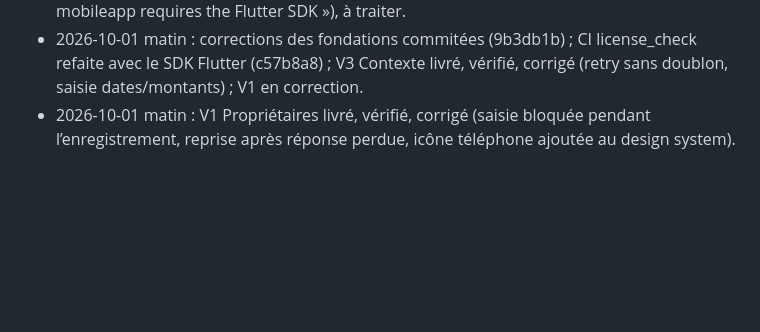
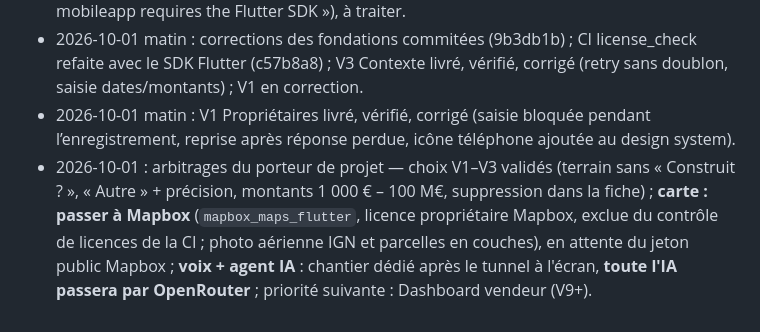
Before and after one commit to realchebani/mobileapp, a Markdown page: docs/plans/2026-09-30-tunnel-vendeur.md, the part around the change. GitHub-like rendering; blank space fills up the shorter version.

Commit message:
docs: arbitrages du porteur de projet (Mapbox, IA via OpenRouter, suite)
Co-Authored-By: Claude Opus 5.5 <noreply@anthropic.com>

```diff
--- a/docs/plans/2026-09-30-tunnel-vendeur.md
+++ b/docs/plans/2026-09-30-tunnel-vendeur.md
@@ -40,3 +40,4 @@ Pour chaque étape : `flutter analyze`, bloc lint, `very_good test --coverage` (
 - CI de la PR : tout passe sauf `license_check` (le workflow VGV tourne sans SDK Flutter : « mobileapp requires the Flutter SDK »), à traiter.
 - 2026-10-01 matin : corrections des fondations commitées (9b3db1b) ; CI license_check refaite avec le SDK Flutter (c57b8a8) ; V3 Contexte livré, vérifié, corrigé (retry sans doublon, saisie dates/montants) ; V1 en correction.
 - 2026-10-01 matin : V1 Propriétaires livré, vérifié, corrigé (saisie bloquée pendant l’enregistrement, reprise après réponse perdue, icône téléphone ajoutée au design system).
+- 2026-10-01 : arbitrages du porteur de projet — choix V1–V3 validés (terrain sans « Construit ? », « Autre » + précision, montants 1 000 € – 100 M€, suppression dans la fiche) ; **carte : passer à Mapbox** (`mapbox_maps_flutter`, licence propriétaire Mapbox, exclue du contrôle de licences de la CI ; photo aérienne IGN et parcelles en couches), en attente du jeton public Mapbox ; **voix + agent IA** : chantier dédié après le tunnel à l'écran, **toute l'IA passera par OpenRouter** ; priorité suivante : Dashboard vendeur (V9+).
```
